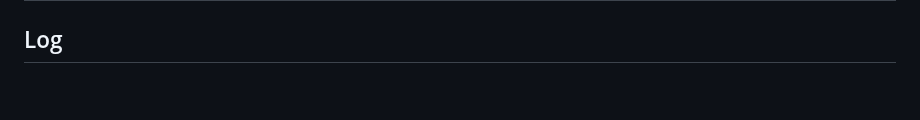
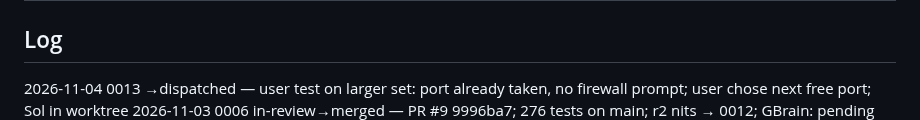
Before and after one commit to pepperhorn/ableton-control, a Markdown page: docs/wip/LEDGER.md, the part around one of its changes. Rendered like a GitHub page; blank space fills up the shorter version.

Commit message:
docs: 0013 port in use spec and dispatch
Co-Authored-By: Claude Opus 5.5 <noreply@anthropic.com>

```diff
--- a/docs/wip/LEDGER.md
+++ b/docs/wip/LEDGER.md
@@ -28,6 +29,7 @@ Next ID: 0013
 
 ## Log
 <!-- One line per status change, newest first: YYYY-MM-DD NNNN old→new — note -->
+2026-11-04 0013 →dispatched — user test on larger set: port already taken, no firewall prompt; user chose next free port; Sol in worktree
 2026-11-03 0006 in-review→merged — PR #9 9996ba7; 276 tests on main; r2 nits → 0012; GBrain: pending write-back
 2026-11-03 0006 changes-requested→in-review — r2 head 0b68a46, 276 tests (20/20 runs); Opus review r2
 2026-11-03 0006 in-review→changes-requested — Opus r1 on f85125c: Build could write to the fallback track (blocker); clip name/rounding; undo held open ~85 s; index paused during build; flaky test; resumed Sol
```
Also changed, not shown: other parts of docs/wip/LEDGER.md (+2 -1 lines), docs/handoffs/2026-11-04-0013-port-in-use--lead-to-codex.md (added, +63 -0 lines), docs/specs/0013-port-in-use.md (added, +34 -0 lines).
